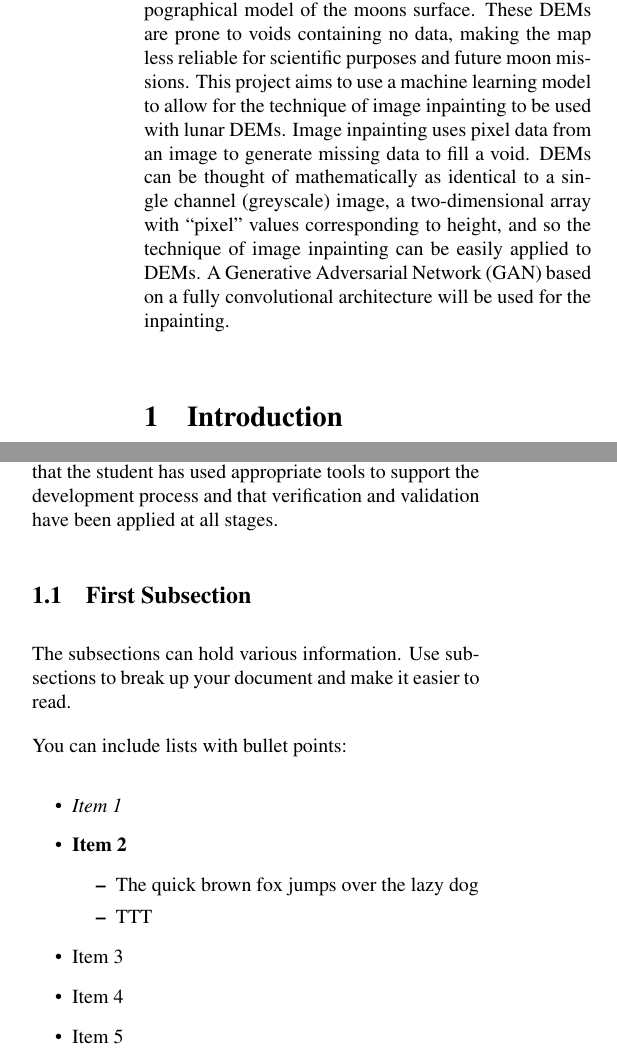
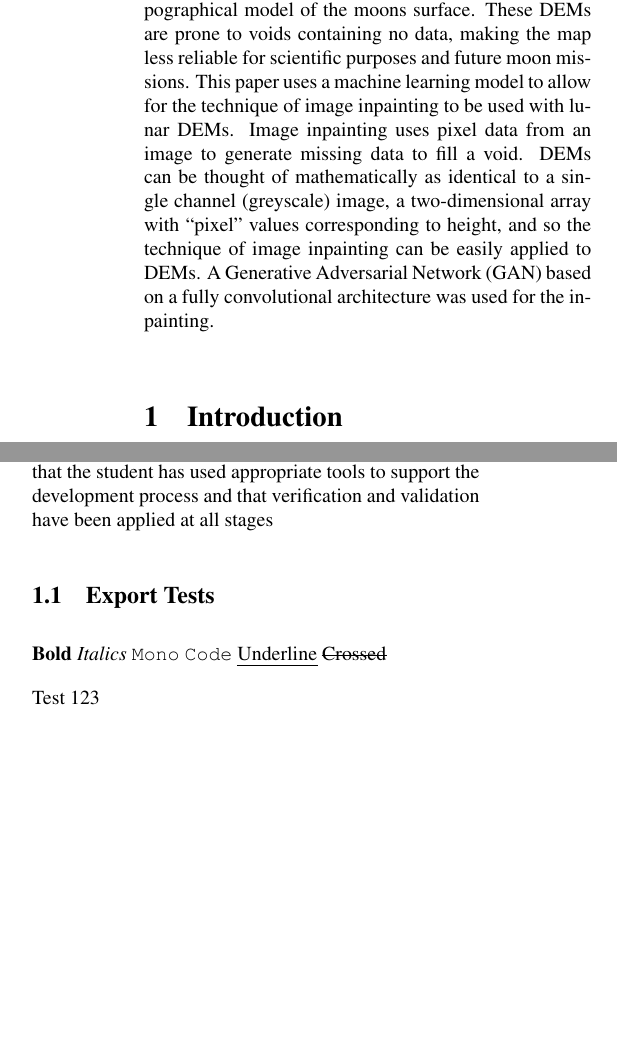
Before and after one commit to struan-robertson/dissertation, a LaTeX paper (Report.tex): two parts of the columns of the page, joined at a grey line, cut so that both start at the same text, the shorter picture padded with empty space. Compiled offline with pdfLaTeX.

Commit message:
testing export

```diff
--- a/Report.tex
+++ b/Report.tex
@@ -48,6 +48,8 @@
  pdfsubject={},
  pdfcreator={Emacs 28.2 (Org mode 9.6.1)},
  pdflang={English}}
+\usepackage{biblatex}
+
 \begin{document}
 
 \maketitle
@@ -55,10 +57,10 @@
 
 With the launch of the lunar orbiter laser altimeter (LOLA) on NASA's lunar reconnaissance orbiter (LRO), a large amount of high-resolution digital elevation maps (DEMs) have been constructed, providing a precise topographical model of the moons surface.
 These DEMs are prone to voids containing no data, making the map less reliable for scientific purposes and future moon missions.
-This project aims to use a machine learning model to allow for the technique of image inpainting to be used with lunar DEMs.
+This paper uses a machine learning model to allow for the technique of image inpainting to be used with lunar DEMs.
 Image inpainting uses pixel data from an image to generate missing data to fill a void.
 DEMs can be thought of mathematically as identical to a single channel (greyscale) image, a two-dimensional array with ``pixel'' values corresponding to height, and so the technique of image inpainting can be easily applied to DEMs.
-A Generative Adversarial Network (GAN) based on a fully convolutional architecture will be used for the inpainting.
+A Generative Adversarial Network (GAN) based on a fully convolutional architecture was used for the inpainting.
 
 \end{abstract}
 
@@ -80,25 +82,17 @@ The general layout of the report should follow this example document although th
 The report should be written in a formal style: it is neither a diary nor a magazine article.
 All pages should be numbered.
 All references should be cited in the main body of the report and a standard referencing format (such as IEEE or Harvard style) should be adopted Wilde.
-The report should demonstrate that the student has used appropriate tools to support the development process and that verification and validation have been applied at all stages.
+The report should demonstrate that the student has used appropriate tools to support the development process and that verification and validation have been applied at all stages
 
+\subsection{Export Tests}
+\label{sec:org40777bf}
 
-\subsection{First Subsection}
-\label{sec:org03359d1}
+\textbf{Bold}
+\emph{Italics}
+\texttt{Mono}
+\texttt{Code}
+\uline{Underline}
+\sout{Crossed}
 
-The subsections can hold various information.
-Use subsections to break up your document and make it easier to read.
-
-You can include lists with bullet points:
-\begin{itemize}
-\item \emph{Item 1}
-\item \textbf{Item 2}
-\begin{itemize}
-\item The quick brown fox jumps over the lazy dog
-\item TTT
-\end{itemize}
-\item Item 3
-\item Item 4
-\item Item 5
-\end{itemize}
+Test 123
 \end{document}
```
Also changed, not shown: Report.tex (4 more changed lines), 1 other file.
